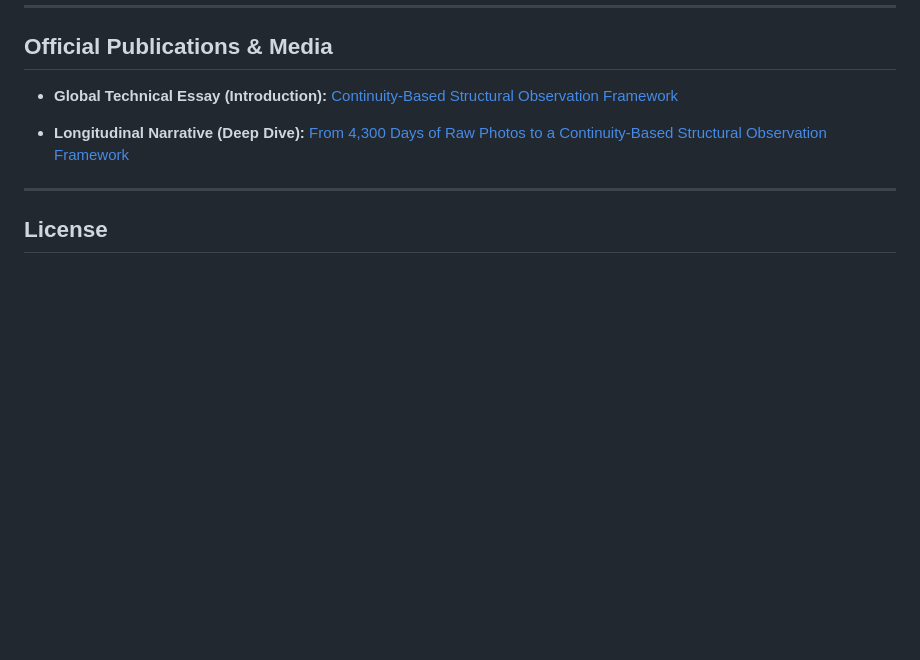
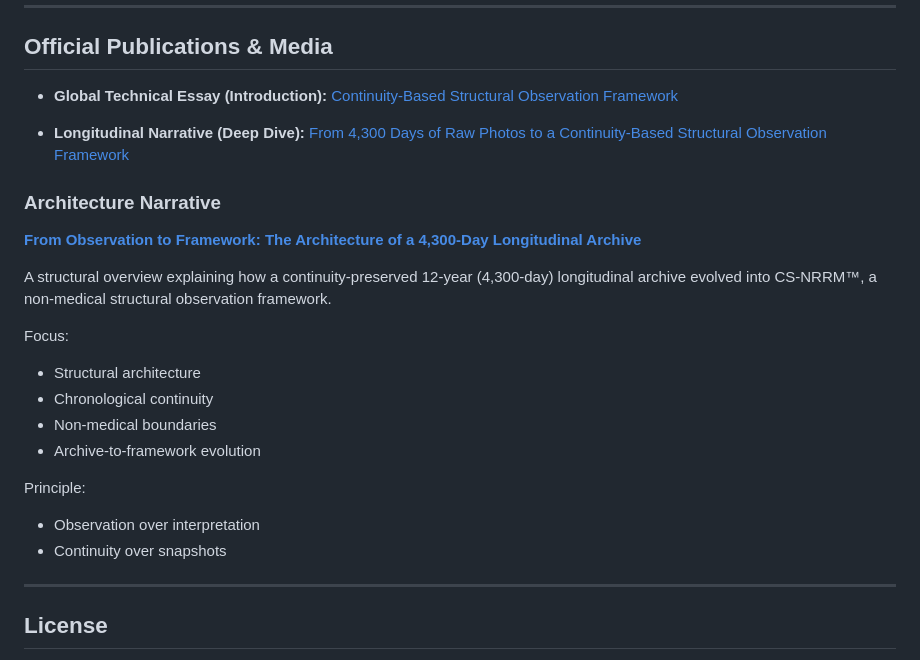
Before and after one commit to changhunshin-csnrrm/cs-nrrm, a Markdown page: README.md, the part around the change. GitHub-like rendering; blank space fills up the shorter version.

Commit message:
docs: add Medium architecture narrative to README
Added an Architecture Narrative section with a link to a detailed overview of the longitudinal archive's evolution into a structural observation framework.

```diff
--- a/README.md
+++ b/README.md
@@ -859,6 +859,22 @@ This archive is provided as an additional continuity-based observational referen
 * **Longitudinal Narrative (Deep Dive):**
   [From 4,300 Days of Raw Photos to a Continuity-Based Structural Observation Framework](https://medium.com/@shinhuni0624/from-4-300-days-of-raw-photos-to-a-continuity-based-structural-observation-framework-67fd769b9c4e)
 
+### Architecture Narrative
+
+**[From Observation to Framework: The Architecture of a 4,300-Day Longitudinal Archive](https://medium.com/@shinhuni0624/from-observation-to-framework-the-architecture-of-a-4-300-day-longitudinal-archive-906ecb4a28c9)**
+
+A structural overview explaining how a continuity-preserved 12-year (4,300-day) longitudinal archive evolved into CS-NRRM™, a non-medical structural observation framework.
+
+Focus:
+- Structural architecture
+- Chronological continuity
+- Non-medical boundaries
+- Archive-to-framework evolution
+
+Principle:
+- Observation over interpretation
+- Continuity over snapshots
+
 ---
 
 ## License
```
